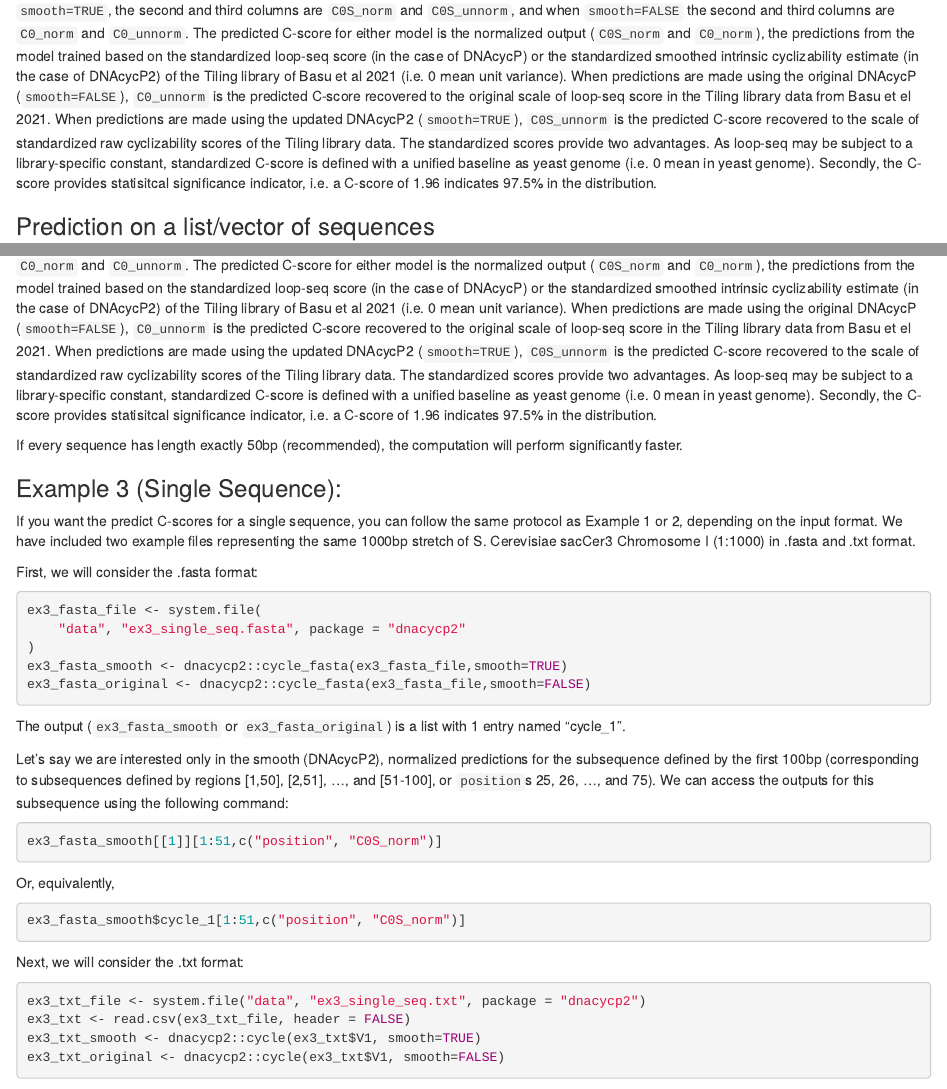
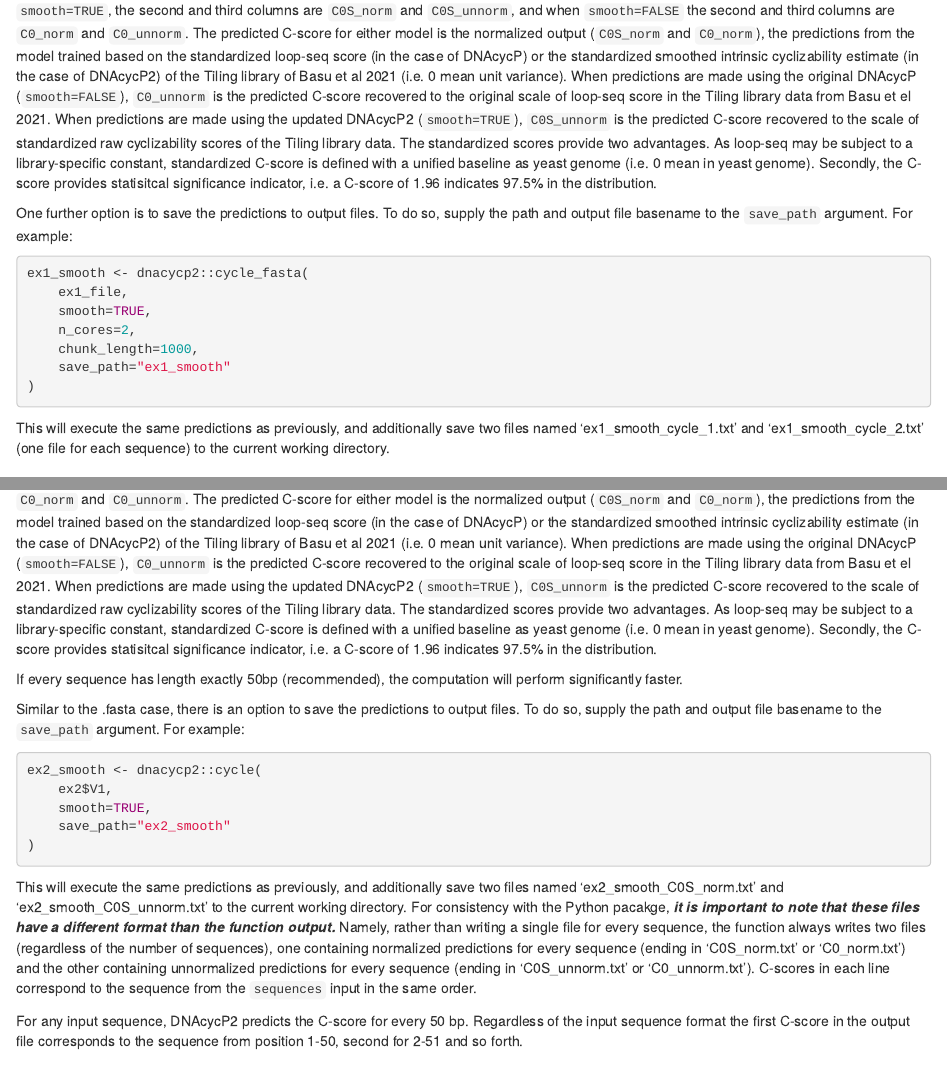
Before and after one commit to brodykendall/DNAcycP2, an R Markdown document (vignettes/dnacycp2.Rmd): the page in a window 1100 px wide, from 2070 px down, and a second part further down, joined at a grey line. Rendered offline with R 4.5, knitr and Pandoc, with nearby package versions; some code elsewhere in the file could not run offline.

Commit message:
Update vignette to include examples for saving predictions with save_path argument

````diff
--- a/vignettes/dnacycp2.Rmd
+++ b/vignettes/dnacycp2.Rmd
@@ -178,6 +178,23 @@ baseline as yeast genome (i.e. 0 mean in yeast genome). Secondly, the C-score
 provides statisitcal significance indicator, i.e. a C-score of 1.96 indicates
 97.5% in the distribution.
 
+One further option is to save the predictions to output files. To do so, supply
+the path and output file basename to the `save_path` argument. For example:
+
+```{r, eval=FALSE}
+ex1_smooth <- dnacycp2::cycle_fasta(
+    ex1_file,
+    smooth=TRUE,
+    n_cores=2,
+    chunk_length=1000,
+    save_path="ex1_smooth"
+)
+```
+
+This will execute the same predictions as previously, and additionally save two
+files named 'ex1_smooth_cycle_1.txt' and 'ex1_smooth_cycle_2.txt' (one file for
+each sequence) to the current working directory.
+
 ### Prediction on a list/vector of sequences
 
 
@@ -227,6 +244,33 @@ the C-score provides statisitcal significance indicator, i.e. a C-score of
 
 If every sequence has length exactly 50bp (recommended), the computation
 will perform significantly faster.
+
+Similar to the .fasta case, there is an option to save the predictions to
+output files. To do so, supply the path and output file basename to the
+`save_path` argument. For example:
+
+```{r, eval=FALSE}
+ex2_smooth <- dnacycp2::cycle(
+    ex2$V1,
+    smooth=TRUE,
+    save_path="ex2_smooth"
+)
+```
+
+This will execute the same predictions as previously, and additionally save two
+files named 'ex2_smooth_C0S_norm.txt' and 'ex2_smooth_C0S_unnorm.txt' to the
+current working directory. For consistency with the Python pacakge, ***it is
+important to note that these files have a different format than the function
+output.*** Namely, rather than writing a single file for every sequence, the
+function always writes two files (regardless of the number of sequences), one
+containing normalized predictions for every sequence (ending in 'C0S_norm.txt'
+or 'C0_norm.txt') and the other containing unnormalized predictions for every
+sequence (ending in 'C0S_unnorm.txt' or 'C0_unnorm.txt'). C-scores in each line
+correspond to the sequence from the `sequences` input in the same order.
+
+For any input sequence, DNAcycP2 predicts the C-score for every 50 bp.
+Regardless of the input sequence format the first C-score in the output file
+corresponds to the sequence from position 1-50, second for 2-51 and so forth.
 
 ### Example 3 (Single Sequence):
 
````
